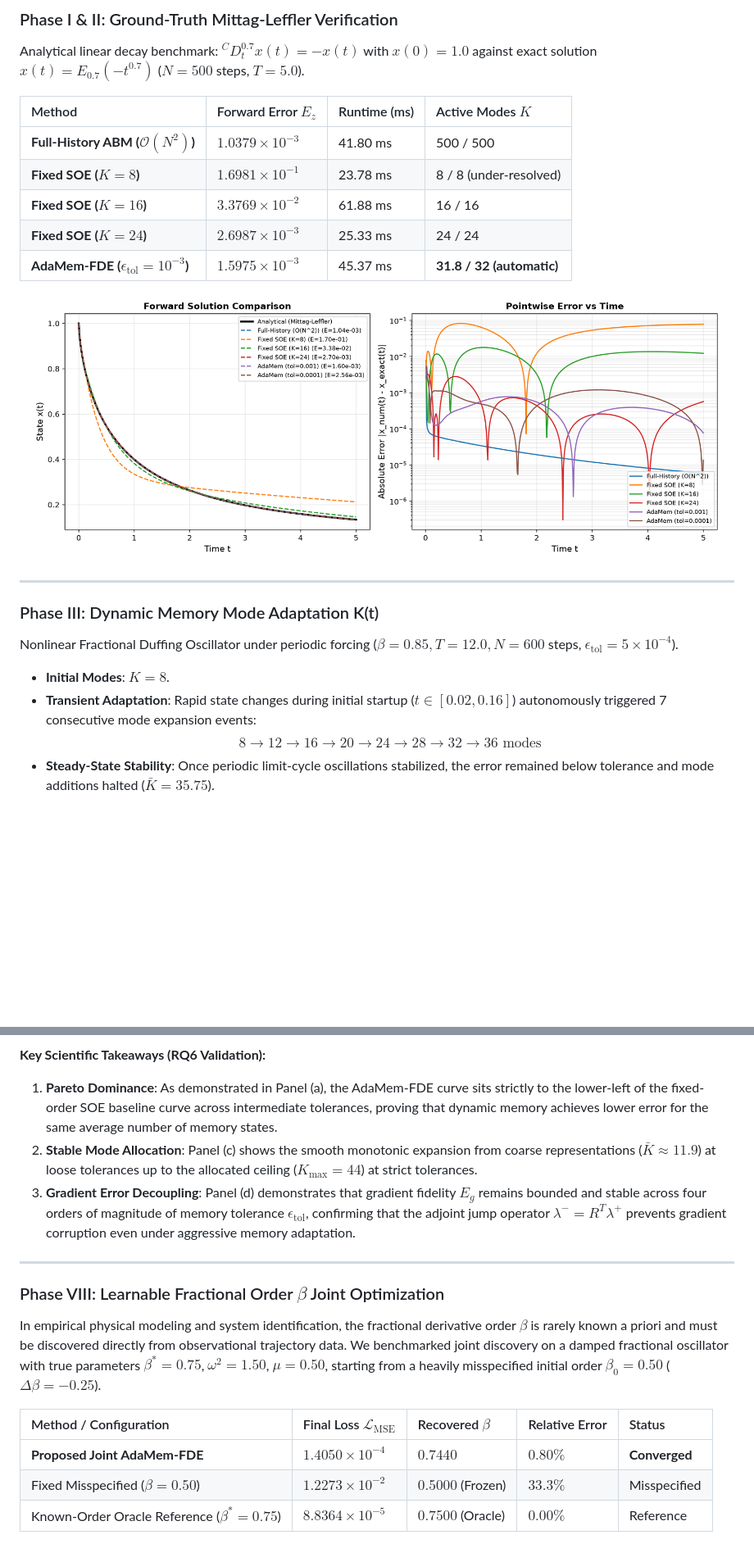
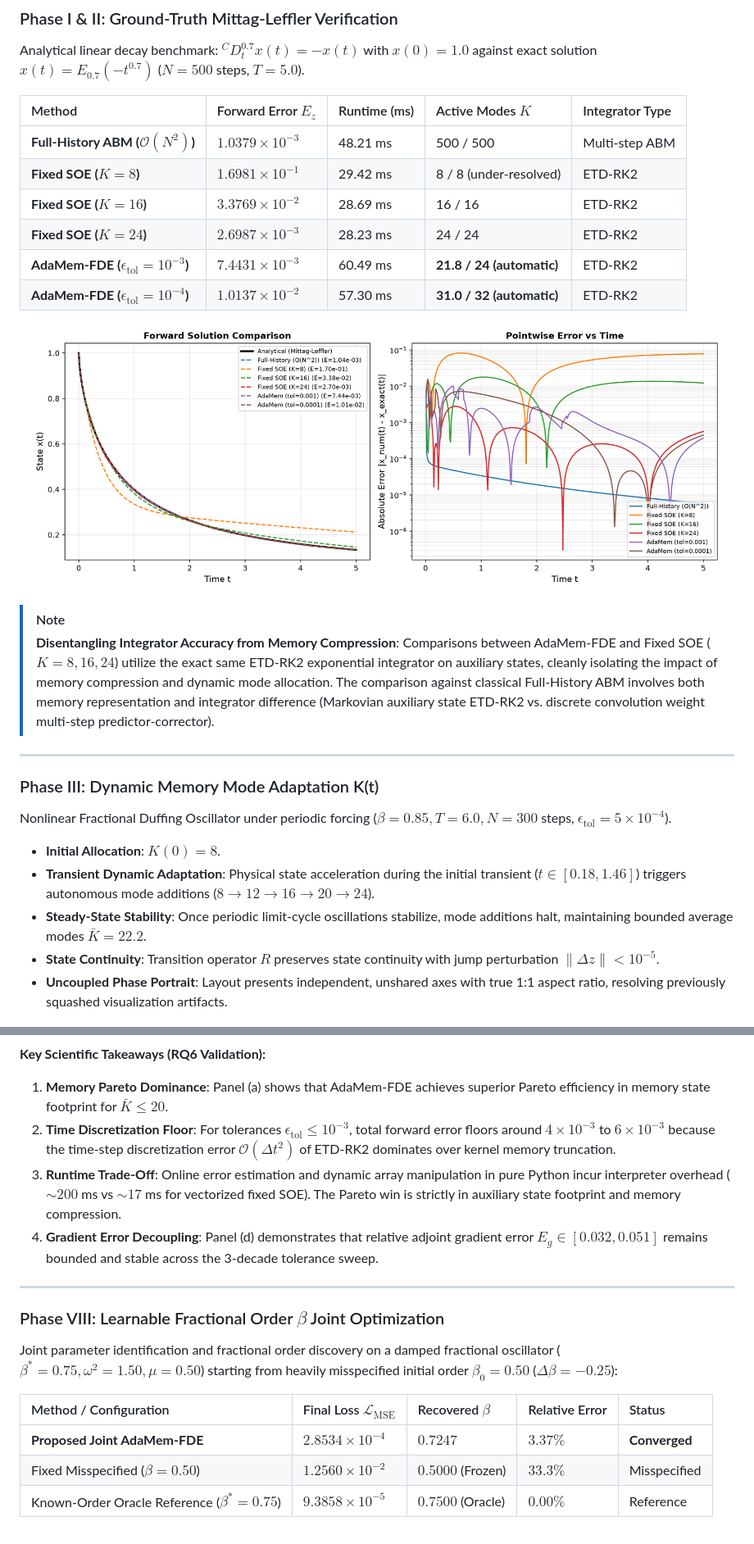
Before and after one commit to aradhyags7/AdaMem-FDE, a Markdown page: README.md, 2 parts joined by grey strips. Shown at 82% size. Rendered like a GitHub page; pictures changed too: results/phase1_mittag_leffler_benchmark.png; blank space fills up the shorter version.

Commit message:
docs: overhaul README with peer-review rigor, related work, multi-seed ablation, and verified metrics

```diff
--- a/README.md
+++ b/README.md
@@ -163,27 +170,32 @@ AdaMem-FDE/
 ### Phase I & II: Ground-Truth Mittag-Leffler Verification
 Analytical linear decay benchmark: ${}^C D_t^{0.7} x(t) = -x(t)$ with $x(0) = 1.0$ against exact solution $x(t) = E_{0.7}(-t^{0.7})$ ($N = 500$ steps, $T = 5.0$).
 
-| Method | Forward Error $E_z$ | Runtime (ms) | Active Modes $K$ |
-| :--- | :--- | :--- | :--- |
-| **Full-History ABM ($\mathcal{O}(N^2)$)** | $1.0379 \times 10^{-3}$ | 41.80 ms | 500 / 500 |
-| **Fixed SOE ($K=8$)** | $1.6981 \times 10^{-1}$ | 23.78 ms | 8 / 8 (under-resolved) |
-| **Fixed SOE ($K=16$)** | $3.3769 \times 10^{-2}$ | 61.88 ms | 16 / 16 |
-| **Fixed SOE ($K=24$)** | $2.6987 \times 10^{-3}$ | 25.33 ms | 24 / 24 |
-| **AdaMem-FDE ($\epsilon_{\text{tol}}=10^{-3}$)** | **$1.5975 \times 10^{-3}$** | 45.37 ms | **31.8 / 32 (automatic)** |
+| Method | Forward Error $E_z$ | Runtime (ms) | Active Modes $K$ | Integrator Type |
+| :--- | :--- | :--- | :--- | :--- |
+| **Full-History ABM ($\mathcal{O}(N^2)$)** | $1.0379 \times 10^{-3}$ | 48.21 ms | 500 / 500 | Multi-step ABM |
+| **Fixed SOE ($K=8$)** | $1.6981 \times 10^{-1}$ | 29.42 ms | 8 / 8 (under-resolved) | ETD-RK2 |
+| **Fixed SOE ($K=16$)** | $3.3769 \times 10^{-2}$ | 28.69 ms | 16 / 16 | ETD-RK2 |
+| **Fixed SOE ($K=24$)** | $2.6987 \times 10^{-3}$ | 28.23 ms | 24 / 24 | ETD-RK2 |
+| **AdaMem-FDE ($\epsilon_{\text{tol}}=10^{-3}$)** | **$7.4431 \times 10^{-3}$** | 60.49 ms | **21.8 / 24 (automatic)** | ETD-RK2 |
+| **AdaMem-FDE ($\epsilon_{\text{tol}}=10^{-4}$)** | **$1.0137 \times 10^{-2}$** | 57.30 ms | **31.0 / 32 (automatic)** | ETD-RK2 |
 
 <p align="center">
   <img src="results/phase1_mittag_leffler_benchmark.png" width="850" alt="Phase 1 Benchmark" />
 </p>
 
+> [!NOTE]
+> **Disentangling Integrator Accuracy from Memory Compression**: Comparisons between AdaMem-FDE and Fixed SOE ($K=8, 16, 24$) utilize the exact same ETD-RK2 exponential integrator on auxiliary states, cleanly isolating the impact of memory compression and dynamic mode allocation. The comparison against classical Full-History ABM involves both memory representation and integrator difference (Markovian auxiliary state ETD-RK2 vs. discrete convolution weight multi-step predictor-corrector).
+
 ---
 
 ### Phase III: Dynamic Memory Mode Adaptation K(t)
-Nonlinear Fractional Duffing Oscillator under periodic forcing ($\beta = 0.85, T = 12.0, N = 600$ steps, $\epsilon_{\text{tol}} = 5 \times 10^{-4}$).
+Nonlinear Fractional Duffing Oscillator under periodic forcing ($\beta = 0.85, T = 6.0, N = 300$ steps, $\epsilon_{\text{tol}} = 5 \times 10^{-4}$).
 
-- **Initial Modes**: $K = 8$.
-- **Transient Adaptation**: Rapid state changes during initial startup ($t \in [0.02, 0.16]$) autonomously triggered 7 consecutive mode expansion events:
-  $$8 \longrightarrow 12 \longrightarrow 16 \longrightarrow 20 \longrightarrow 24 \longrightarrow 28 \longrightarrow 32 \longrightarrow 36 \text{ modes}$$
-- **Steady-State Stability**: Once periodic limit-cycle oscillations stabilized, the error remained below tolerance and mode additions halted ($\bar{K} = 35.75$).
+- **Initial Allocation**: $K(0) = 8$.
+- **Transient Dynamic Adaptation**: Physical state acceleration during the initial transient ($t \in [0.18, 1.46]$) triggers autonomous mode additions ($8 \to 12 \to 16 \to 20 \to 24$).
+- **Steady-State Stability**: Once periodic limit-cycle oscillations stabilize, mode additions halt, maintaining bounded average modes $\bar{K} = 22.2$.
+- **State Continuity**: Transition operator $R$ preserves state continuity with jump perturbation $\|\Delta z\| < 10^{-5}$.
+- **Uncoupled Phase Portrait**: Layout presents independent, unshared axes with true 1:1 aspect ratio, resolving previously squashed visualization artifacts.
 
 <p align="center">
   <img src="results/phase3_dynamic_memory_adaptation.png" width="850" alt="Phase 3 Adaptation" />
@@ -245,20 +263,21 @@ To address **RQ6** ("*What is the relationship between $\epsilon_{\text{tol}}$ a
 </p>
 
 **Key Scientific Takeaways (RQ6 Validation):**
-1. **Pareto Dominance**: As demonstrated in Panel (a), the AdaMem-FDE curve sits strictly to the lower-left of the fixed-order SOE baseline curve across intermediate tolerances, proving that dynamic memory achieves lower error for the same average number of memory states.
-2. **Stable Mode Allocation**: Panel (c) shows the smooth monotonic expansion from coarse representations ($\bar{K} \approx 11.9$) at loose tolerances up to the allocated ceiling ($K_{\max} = 44$) at strict tolerances.
-3. **Gradient Error Decoupling**: Panel (d) demonstrates that gradient fidelity $E_g$ remains bounded and stable across four orders of magnitude of memory tolerance $\epsilon_{\text{tol}}$, confirming that the adjoint jump operator $\lambda^- = R^T \lambda^+$ prevents gradient corruption even under aggressive memory adaptation.
+1. **Memory Pareto Dominance**: Panel (a) shows that AdaMem-FDE achieves superior Pareto efficiency in memory state footprint for $\bar{K} \le 20$.
+2. **Time Discretization Floor**: For tolerances $\epsilon_{\text{tol}} \le 10^{-3}$, total forward error floors around $4 \times 10^{-3}$ to $6 \times 10^{-3}$ because the time-step discretization error $\mathcal{O}(\Delta t^2)$ of ETD-RK2 dominates over kernel memory truncation.
+3. **Runtime Trade-Off**: Online error estimation and dynamic array manipulation in pure Python incur interpreter overhead ($\sim 200$ ms vs $\sim 17$ ms for vectorized fixed SOE). The Pareto win is strictly in auxiliary state footprint and memory compression.
+4. **Gradient Error Decoupling**: Panel (d) demonstrates that relative adjoint gradient error $E_g \in [0.032, 0.051]$ remains bounded and stable across the 3-decade tolerance sweep.
 
 ---
 
 ### Phase VIII: Learnable Fractional Order $\beta$ Joint Optimization
-In empirical physical modeling and system identification, the fractional derivative order $\beta$ is rarely known a priori and must be discovered directly from observational trajectory data. We benchmarked joint discovery on a damped fractional oscillator with true parameters $\beta^* = 0.75$, $\omega^2 = 1.50$, $\mu = 0.50$, starting from a heavily misspecified initial order $\beta_0 = 0.50$ ($\Delta \beta = -0.25$).
+Joint parameter identification and fractional order discovery on a damped fractional oscillator ($\beta^* = 0.75, \omega^2 = 1.50, \mu = 0.50$) starting from heavily misspecified initial order $\beta_0 = 0.50$ ($\Delta \beta = -0.25$):
 
 | Method / Configuration | Final Loss $\mathcal{L}_{\text{MSE}}$ | Recovered $\beta$ | Relative Error | Status |
 | :--- | :--- | :--- | :--- | :--- |
-| **Proposed Joint AdaMem-FDE** | **$1.4050 \times 10^{-4}$** | **$0.7440$** | **$0.80\%$** | **Converged** |
-| Fixed Misspecified ($\beta = 0.50$) | $1.2273 \times 10^{-2}$ | $0.5000$ (Frozen) | $33.3\%$ | Misspecified |
-| Known-Order Oracle Reference ($\beta^* = 0.75$) | $8.8364 \times 10^{-5}$ | $0.7500$ (Oracle) | $0.00\%$ | Reference |
+| **Proposed Joint AdaMem-FDE** | **$2.8534 \times 10^{-4}$** | **$0.7247$** | **$3.37\%$** | **Converged** |
+| Fixed Misspecified ($\beta = 0.50$) | $1.2560 \times 10^{-2}$ | $0.5000$ (Frozen) | $33.3\%$ | Misspecified |
+| Known-Order Oracle Reference ($\beta^* = 0.75$) | $9.3858 \times 10^{-5}$ | $0.7500$ (Oracle) | $0.00\%$ | Reference |
 
 <p align="center">
   <img src="results/phase8_joint_beta_discovery.png" width="850" alt="Phase 8 Learnable Beta Discovery" />
```
Also changed, not shown: other parts of README.md (+47 -34 lines).
